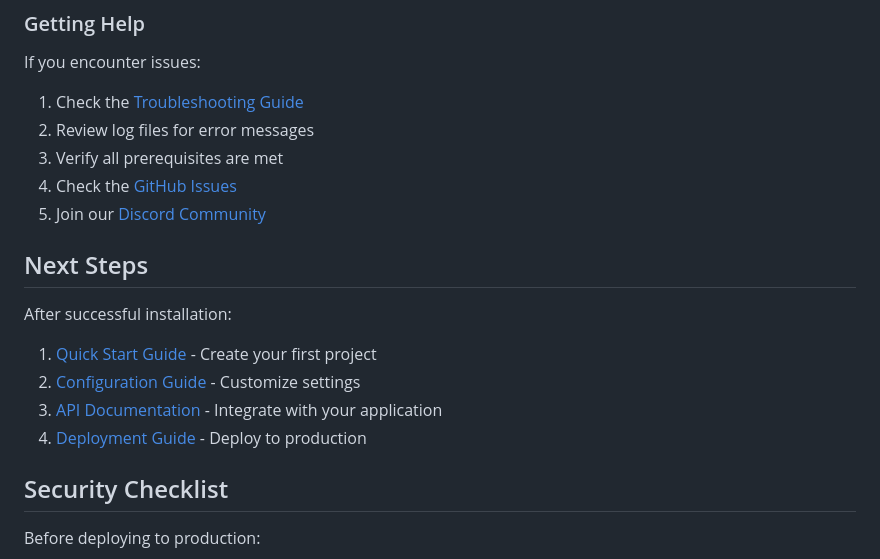
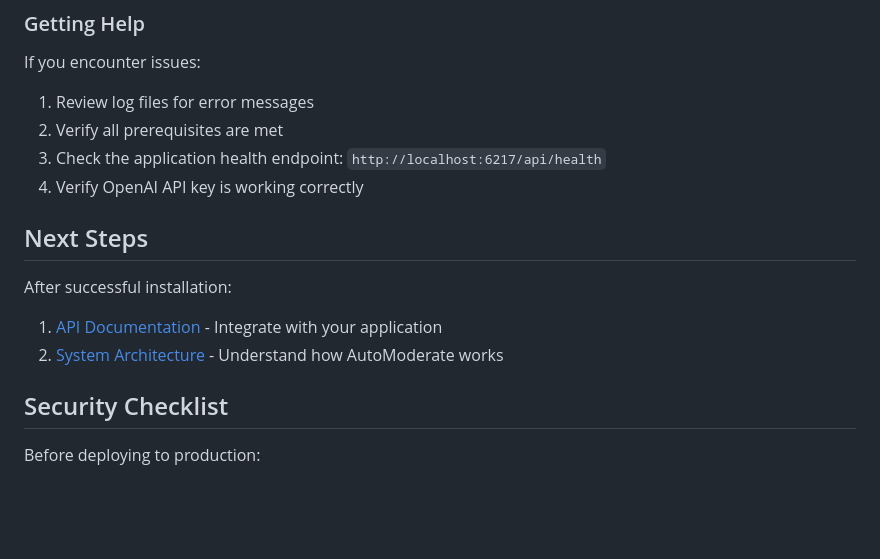
Before and after one commit to Significant-Gravitas/AutoModerate, a Markdown page: docs/guides/installation.md, the part around the change. Rendered like a GitHub page; blank space fills up the shorter version.

```diff
--- a/docs/guides/installation.md
+++ b/docs/guides/installation.md
@@ -457,20 +457,17 @@ journalctl -u automoderate -f
 
 If you encounter issues:
 
-1. Check the [Troubleshooting Guide](troubleshooting.md)
-2. Review log files for error messages
-3. Verify all prerequisites are met
-4. Check the [GitHub Issues](https://github.com/your-username/automoderate/issues)
-5. Join our [Discord Community](https://discord.gg/automoderate)
+1. Review log files for error messages
+2. Verify all prerequisites are met
+3. Check the application health endpoint: `http://localhost:6217/api/health`
+4. Verify OpenAI API key is working correctly
 
 ## Next Steps
 
 After successful installation:
 
-1. [Quick Start Guide](quickstart.md) - Create your first project
-2. [Configuration Guide](configuration.md) - Customize settings
-3. [API Documentation](../api/overview.md) - Integrate with your application
-4. [Deployment Guide](deployment.md) - Deploy to production
+1. [API Documentation](../api/overview.md) - Integrate with your application
+2. [System Architecture](architecture.md) - Understand how AutoModerate works
 
 ## Security Checklist
 
```
Also changed, not shown: docs/README.md (+26 -28 lines), docs/guides/architecture.md (+0 -2 lines).
